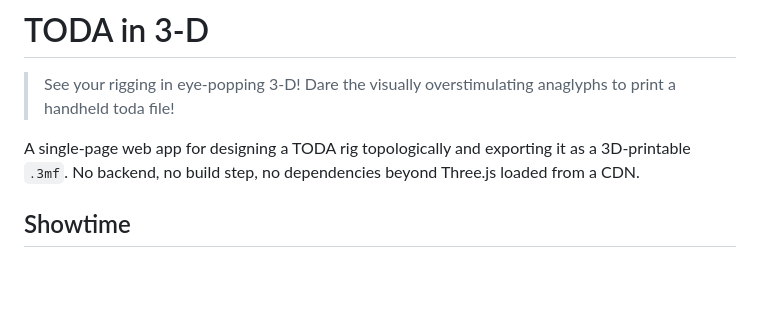
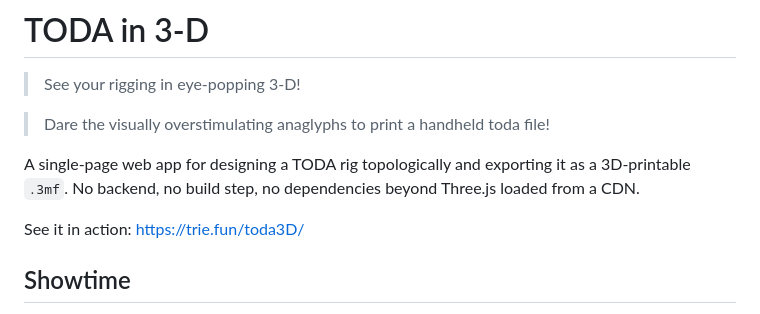
Before and after one commit to T-R-I-E/toda-in-3D, a Markdown page: README.md, the part around the change. Drawn GitHub-style; blank space fills up the shorter version.

Commit message:
stay sweet

```diff
--- a/README.md
+++ b/README.md
@@ -1,11 +1,15 @@
 # TODA in 3-D
 
 > See your rigging in eye-popping 3-D!
+
 > Dare the visually overstimulating anaglyphs to print a handheld toda file!
 
 A single-page web app for designing a TODA rig topologically and
 exporting it as a 3D-printable `.3mf`. No backend, no build step, no
 dependencies beyond Three.js loaded from a CDN.
+
+See it in action: https://trie.fun/toda3D/
+
 
 ## Showtime
 
```
